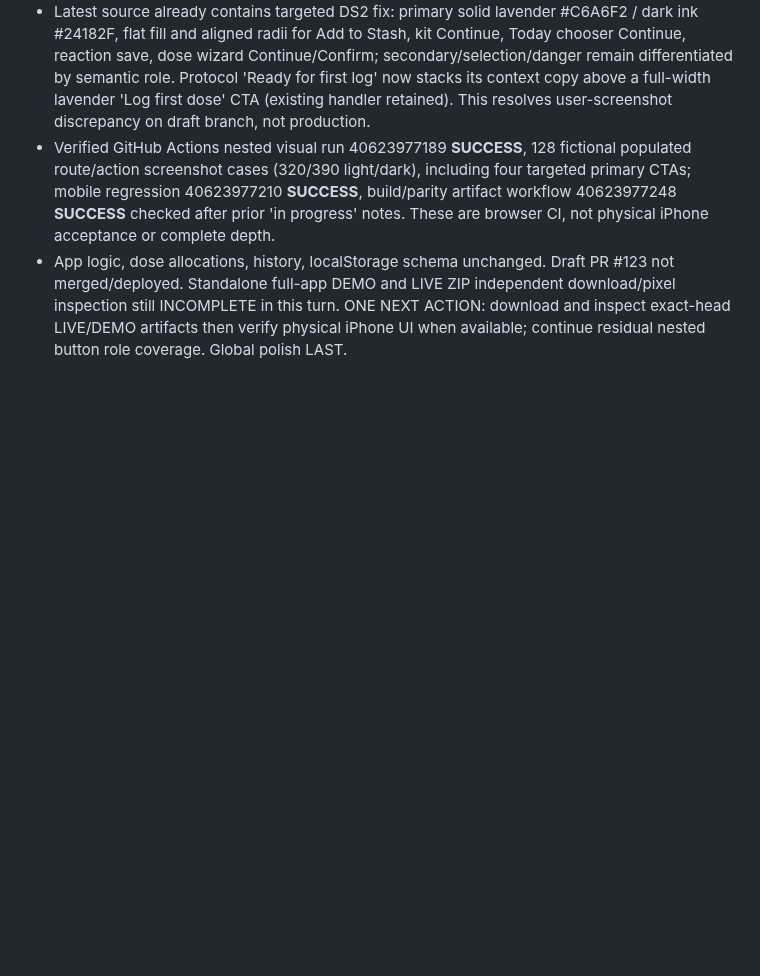
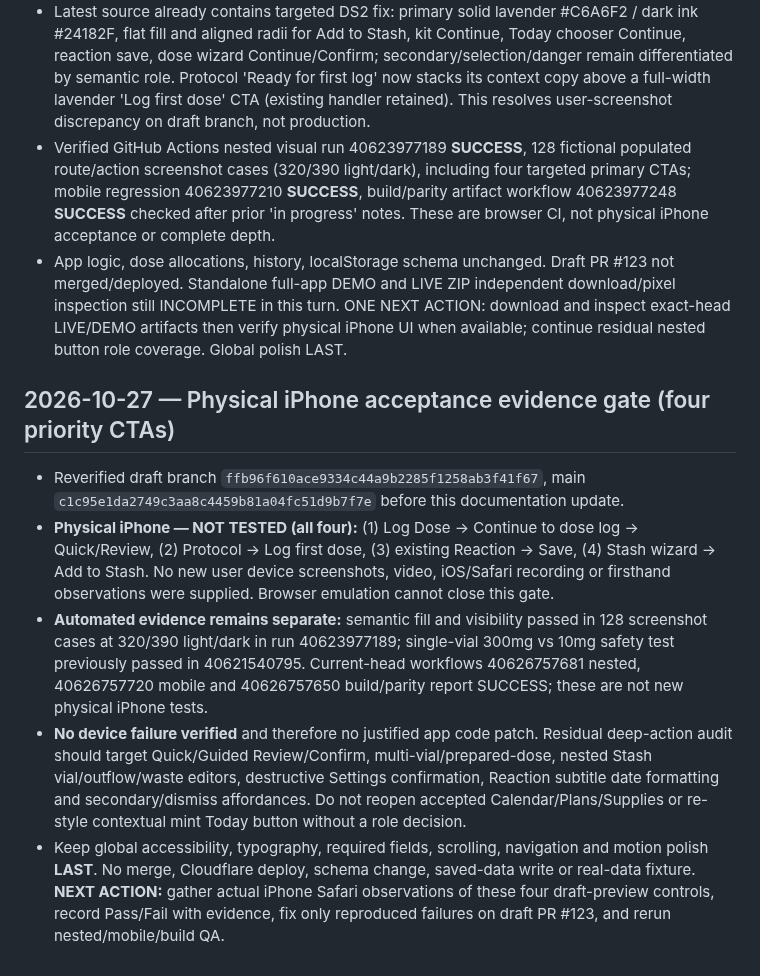
Before and after one commit to Deidrajw/Peptide-Tracker, a Markdown page: docs/continuity/REGRESSION.md, the part around the change. Drawn GitHub-style; blank space fills up the shorter version.

Commit message:
docs(ds2): record pending physical iPhone acceptance and deep-action gates

```diff
--- a/docs/continuity/REGRESSION.md
+++ b/docs/continuity/REGRESSION.md
@@ -1343,3 +1343,11 @@ Test visual CSS fb05e322 and 5f0be242: Stash Add/Save, reactions Save/Open, Prot
 - Latest source already contains targeted DS2 fix: primary solid lavender #C6A6F2 / dark ink #24182F, flat fill and aligned radii for Add to Stash, kit Continue, Today chooser Continue, reaction save, dose wizard Continue/Confirm; secondary/selection/danger remain differentiated by semantic role. Protocol 'Ready for first log' now stacks its context copy above a full-width lavender 'Log first dose' CTA (existing handler retained). This resolves user-screenshot discrepancy on draft branch, not production.
 - Verified GitHub Actions nested visual run 40623977189 **SUCCESS**, 128 fictional populated route/action screenshot cases (320/390 light/dark), including four targeted primary CTAs; mobile regression 40623977210 **SUCCESS**, build/parity artifact workflow 40623977248 **SUCCESS** checked after prior 'in progress' notes. These are browser CI, not physical iPhone acceptance or complete depth.
 - App logic, dose allocations, history, localStorage schema unchanged. Draft PR #123 not merged/deployed. Standalone full-app DEMO and LIVE ZIP independent download/pixel inspection still INCOMPLETE in this turn. ONE NEXT ACTION: download and inspect exact-head LIVE/DEMO artifacts then verify physical iPhone UI when available; continue residual nested button role coverage. Global polish LAST.
+
+
+## 2026-10-27 — Physical iPhone acceptance evidence gate (four priority CTAs)
+- Reverified draft branch `ffb96f610ace9334c44a9b2285f1258ab3f41f67`, main `c1c95e1da2749c3aa8c4459b81a04fc51d9b7f7e` before this documentation update.
+- **Physical iPhone — NOT TESTED (all four):** (1) Log Dose → Continue to dose log → Quick/Review, (2) Protocol → Log first dose, (3) existing Reaction → Save, (4) Stash wizard → Add to Stash. No new user device screenshots, video, iOS/Safari recording or firsthand observations were supplied. Browser emulation cannot close this gate.
+- **Automated evidence remains separate:** semantic fill and visibility passed in 128 screenshot cases at 320/390 light/dark in run 40623977189; single-vial 300mg vs 10mg safety test previously passed in 40621540795. Current-head workflows 40626757681 nested, 40626757720 mobile and 40626757650 build/parity report SUCCESS; these are not new physical iPhone tests.
+- **No device failure verified** and therefore no justified app code patch. Residual deep-action audit should target Quick/Guided Review/Confirm, multi-vial/prepared-dose, nested Stash vial/outflow/waste editors, destructive Settings confirmation, Reaction subtitle date formatting and secondary/dismiss affordances. Do not reopen accepted Calendar/Plans/Supplies or re-style contextual mint Today button without a role decision.
+- Keep global accessibility, typography, required fields, scrolling, navigation and motion polish **LAST**. No merge, Cloudflare deploy, schema change, saved-data write or real-data fixture. **NEXT ACTION:** gather actual iPhone Safari observations of these four draft-preview controls, record Pass/Fail with evidence, fix only reproduced failures on draft PR #123, and rerun nested/mobile/build QA.
```
